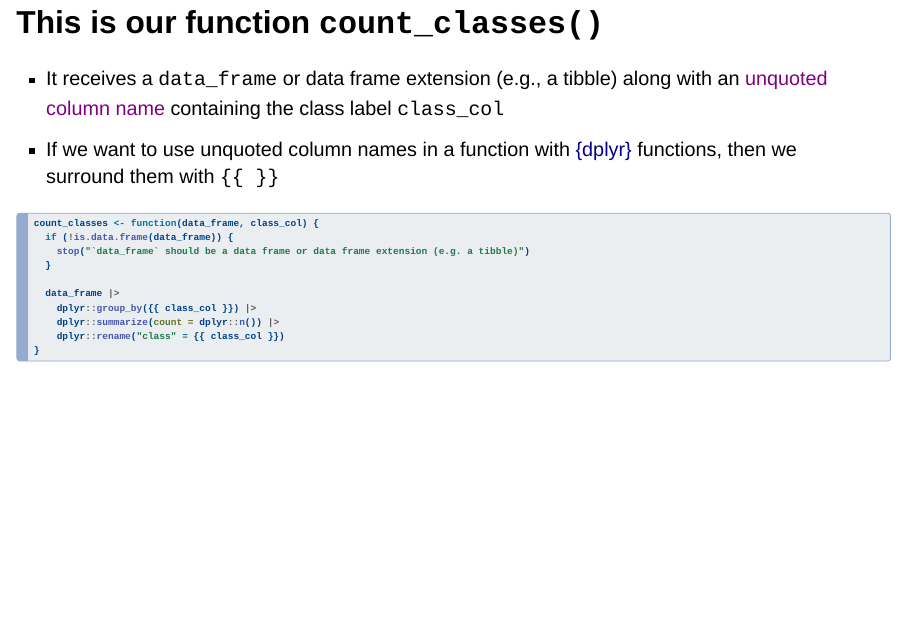
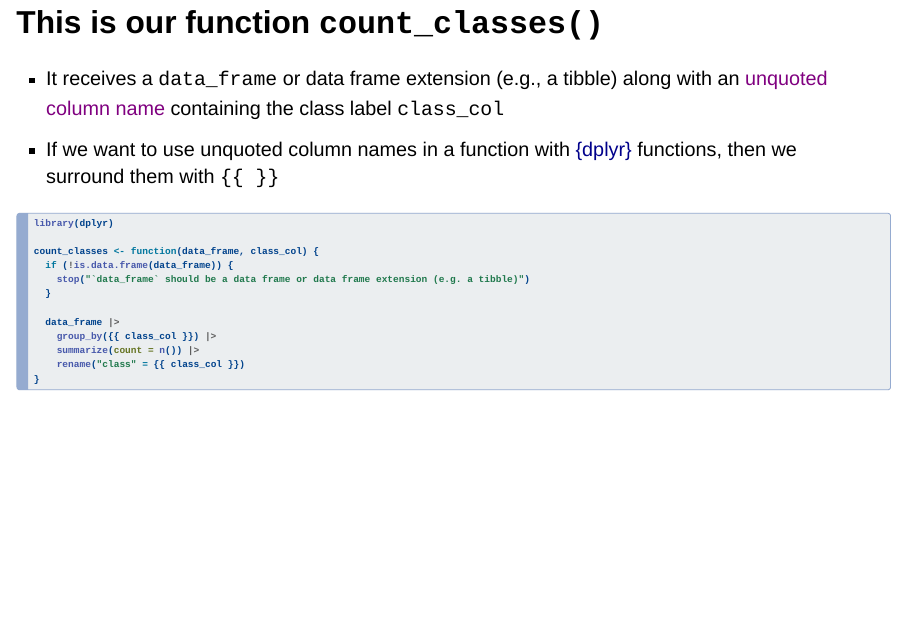
Before and after one commit to UBC-STAT/ssc-workshop-2024, a Quarto document (slides/02-build-first-pkg.qmd): page 15 of 70. Rendered offline with R 4.5, knitr and Pandoc in place of Quarto, with nearby package versions; drawn as Slidy slides in place of the format the file asks for.

Commit message:
Update slides/02-build-first-pkg.qmd
Co-authored-by: Tiffany A. Timbers <tiffany.timbers@gmail.com>

````diff
--- a/slides/02-build-first-pkg.qmd
+++ b/slides/02-build-first-pkg.qmd
@@ -162,15 +162,17 @@ mtcars |>
 #| echo: true
 #| eval: false
 
+library(dplyr)
+
 count_classes <- function(data_frame, class_col) {
   if (!is.data.frame(data_frame)) {
     stop("`data_frame` should be a data frame or data frame extension (e.g. a tibble)")
   }
 
   data_frame |>
-    dplyr::group_by({{ class_col }}) |>
-    dplyr::summarize(count = dplyr::n()) |>
-    dplyr::rename("class" = {{ class_col }})
+    group_by({{ class_col }}) |>
+    summarize(count = n()) |>
+    rename("class" = {{ class_col }})
 }
 ```
 
````
